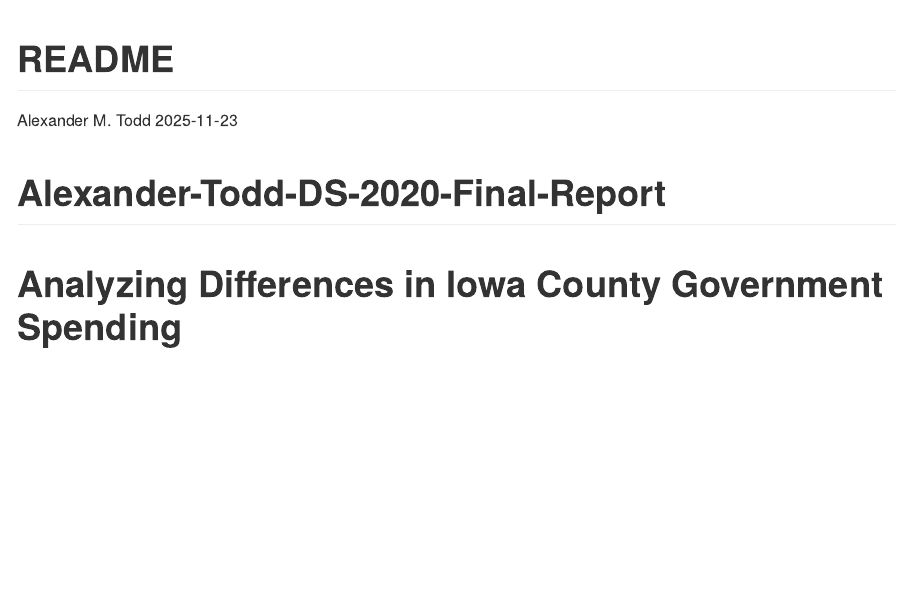
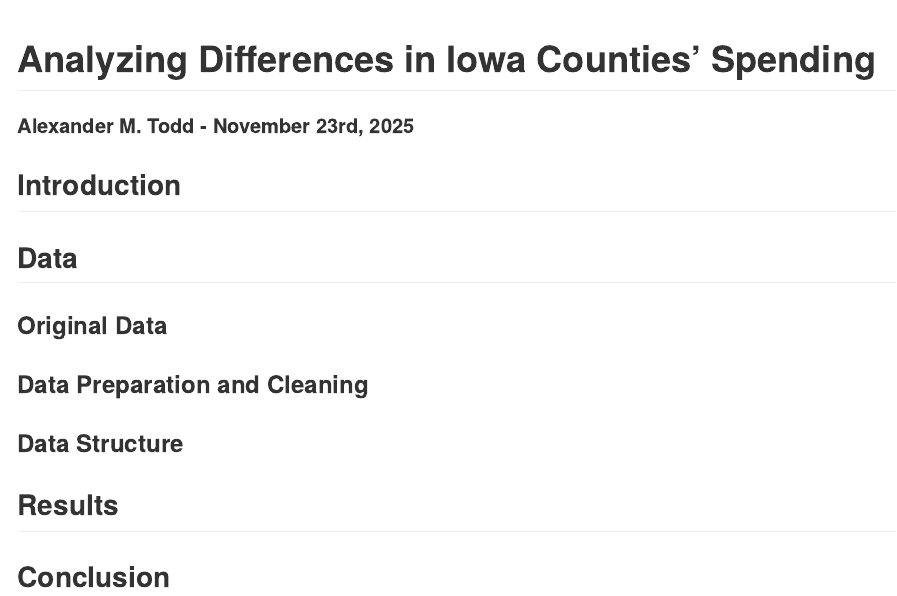
Before and after one commit to atodd-79/Alexander-Todd-DS-2020-Final-Report, an R Markdown document (README.Rmd): the page in a window 1100 px wide, from its top. The pictures show the output file README.md that the author committed with the source, drawn offline in the style of GitHub.

Commit message:
Report Structure

````diff
--- a/README.Rmd
+++ b/README.Rmd
@@ -1,7 +1,4 @@
 ---
-title: "README"
-author: "Alexander M. Todd"
-date: "2025-11-23"
 output: github_document
 ---
 
@@ -9,6 +6,19 @@ output: github_document
 knitr::opts_chunk$set(echo = TRUE)
 ```
 
-# Alexander-Todd-DS-2020-Final-Report
+# Analyzing Differences in Iowa Counties' Spending
 
-# Analyzing Differences in Iowa County Government Spending
+#### Alexander M. Todd - November 23rd, 2025
+
+## Introduction
+
+## Data
+### Original Data
+
+### Data Preparation and Cleaning
+
+### Data Structure
+
+## Results
+
+## Conclusion
````
Also changed, not shown: README.md.
